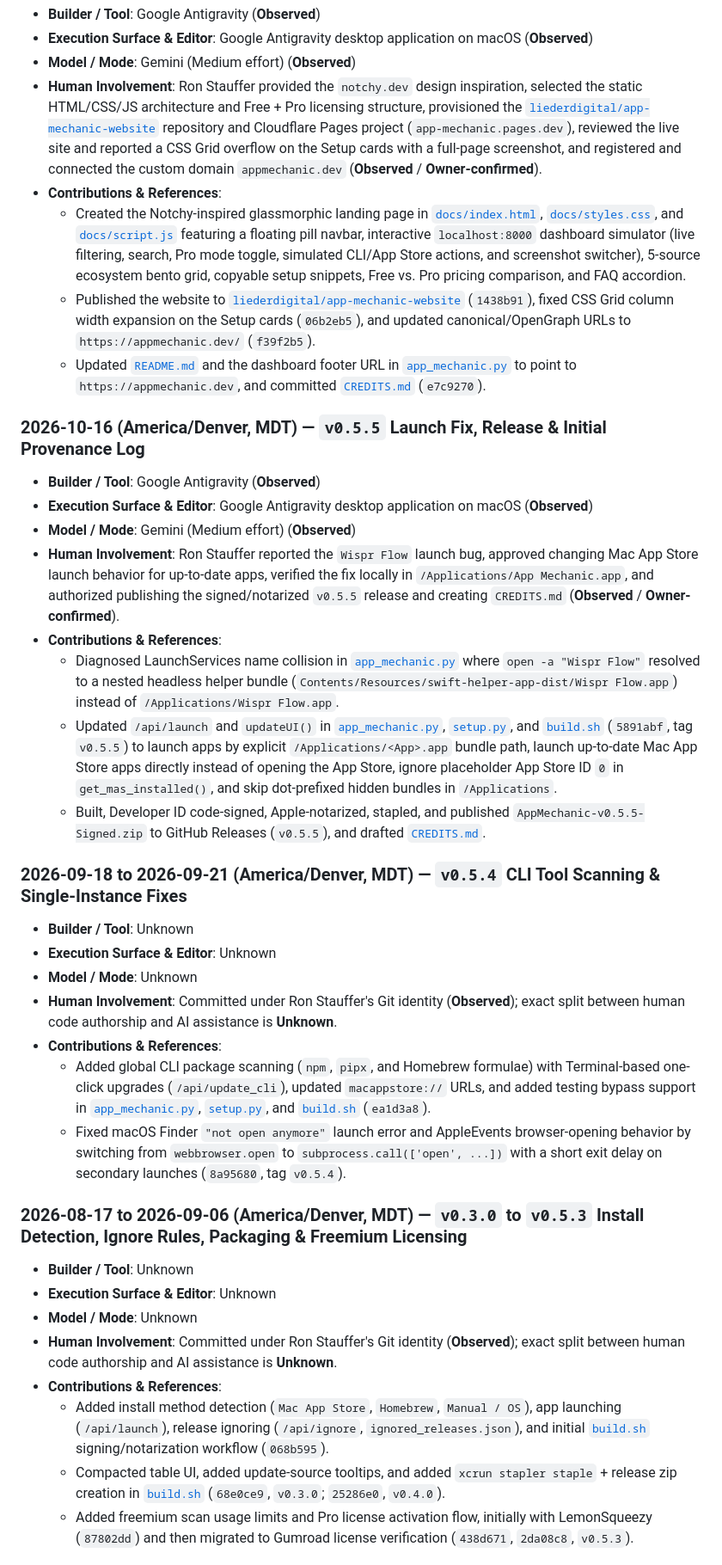
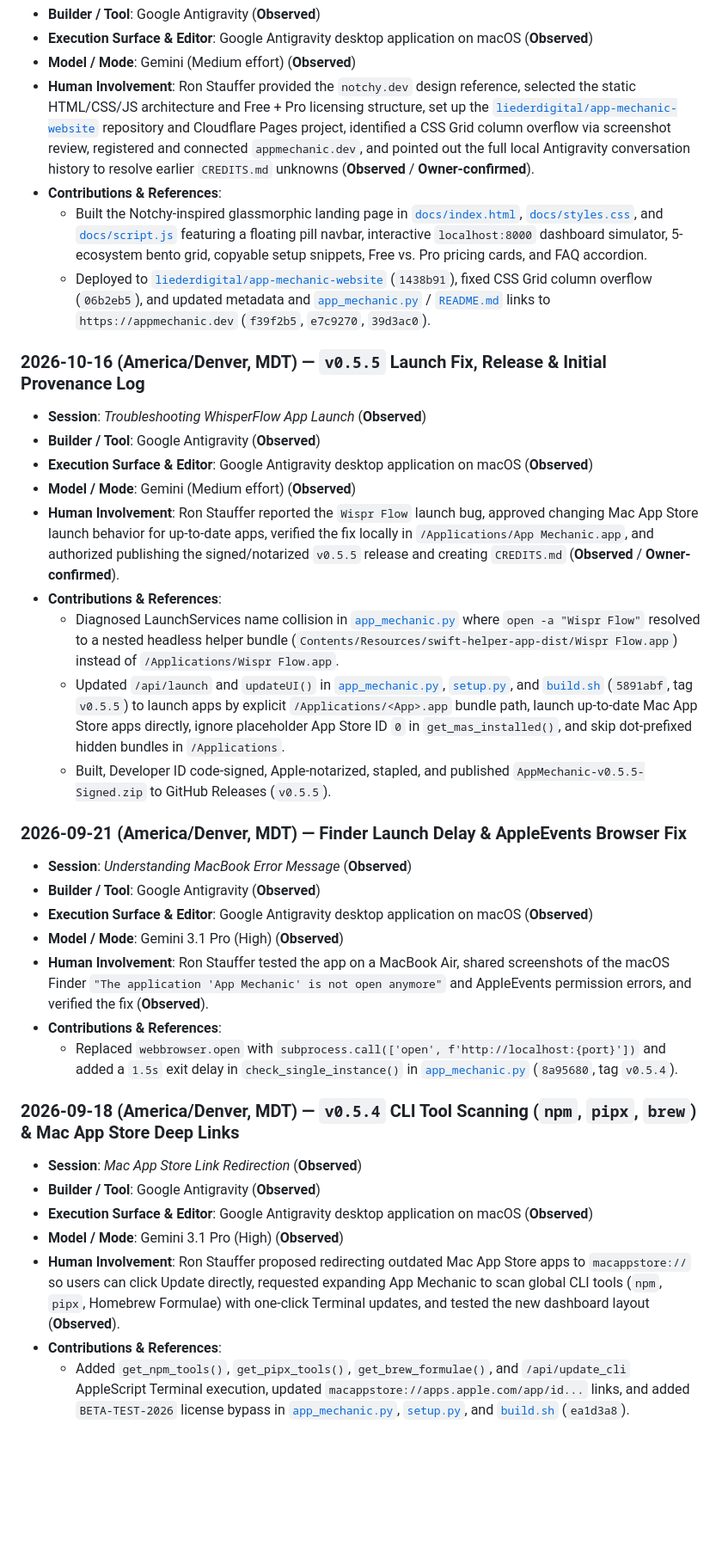
Before and after one commit to liederdigital/app-mechanic, a Markdown page: CREDITS.md, the part around one of its changes. Shown at 86% size. Drawn GitHub-style; blank space fills up the shorter version.

Commit message:
Populate complete Antigravity session history and models in CREDITS.md

```diff
--- a/CREDITS.md
+++ b/CREDITS.md
@@ -43,38 +44,37 @@ Licensing and third-party terms are maintained separately in [LICENSE](LICENSE).
 - **Builder / Tool**: Google Antigravity (**Observed**)
 - **Execution Surface & Editor**: Google Antigravity desktop application on macOS (**Observed**)
 - **Model / Mode**: Gemini (Medium effort) (**Observed**)
-- **Human Involvement**: Ron Stauffer provided the `notchy.dev` design inspiration, selected the static HTML/CSS/JS architecture and Free + Pro licensing structure, provisioned the [`liederdigital/app-mechanic-website`](https://github.com/liederdigital/app-mechanic-website) repository and Cloudflare Pages project (`app-mechanic.pages.dev`), reviewed the live site and reported a CSS Grid overflow on the Setup cards with a full-page screenshot, and registered and connected the custom domain `appmechanic.dev` (**Observed** / **Owner-confirmed**).
+- **Human Involvement**: Ron Stauffer provided the `notchy.dev` design reference, selected the static HTML/CSS/JS architecture and Free + Pro licensing structure, set up the [`liederdigital/app-mechanic-website`](https://github.com/liederdigital/app-mechanic-website) repository and Cloudflare Pages project, identified a CSS Grid column overflow via screenshot review, registered and connected `appmechanic.dev`, and pointed out the full local Antigravity conversation history to resolve earlier `CREDITS.md` unknowns (**Observed** / **Owner-confirmed**).
 - **Contributions & References**:
-  - Created the Notchy-inspired glassmorphic landing page in [`docs/index.html`](docs/index.html), [`docs/styles.css`](docs/styles.css), and [`docs/script.js`](docs/script.js) featuring a floating pill navbar, interactive `localhost:8000` dashboard simulator (live filtering, search, Pro mode toggle, simulated CLI/App Store actions, and screenshot switcher), 5-source ecosystem bento grid, copyable setup snippets, Free vs. Pro pricing comparison, and FAQ accordion.
-  - Published the website to [`liederdigital/app-mechanic-website`](https://github.com/liederdigital/app-mechanic-website) (`1438b91`), fixed CSS Grid column width expansion on the Setup cards (`06b2eb5`), and updated canonical/OpenGraph URLs to `https://appmechanic.dev/` (`f39f2b5`).
-  - Updated [`README.md`](README.md) and the dashboard footer URL in [`app_mechanic.py`](app_mechanic.py) to point to `https://appmechanic.dev`, and committed [`CREDITS.md`](CREDITS.md) (`e7c9270`).
+  - Built the Notchy-inspired glassmorphic landing page in [`docs/index.html`](docs/index.html), [`docs/styles.css`](docs/styles.css), and [`docs/script.js`](docs/script.js) featuring a floating pill navbar, interactive `localhost:8000` dashboard simulator, 5-ecosystem bento grid, copyable setup snippets, Free vs. Pro pricing cards, and FAQ accordion.
+  - Deployed to [`liederdigital/app-mechanic-website`](https://github.com/liederdigital/app-mechanic-website) (`1438b91`), fixed CSS Grid column overflow (`06b2eb5`), and updated metadata and [`app_mechanic.py`](app_mechanic.py) / [`README.md`](README.md) links to `https://appmechanic.dev` (`f39f2b5`, `e7c9270`, `39d3ac0`).
 
 ### 2026-10-16 (America/Denver, MDT) — `v0.5.5` Launch Fix, Release & Initial Provenance Log
+- **Session**: *Troubleshooting WhisperFlow App Launch* (**Observed**)
 - **Builder / Tool**: Google Antigravity (**Observed**)
 - **Execution Surface & Editor**: Google Antigravity desktop application on macOS (**Observed**)
 - **Model / Mode**: Gemini (Medium effort) (**Observed**)
 - **Human Involvement**: Ron Stauffer reported the `Wispr Flow` launch bug, approved changing Mac App Store launch behavior for up-to-date apps, verified the fix locally in `/Applications/App Mechanic.app`, and authorized publishing the signed/notarized `v0.5.5` release and creating `CREDITS.md` (**Observed** / **Owner-confirmed**).
 - **Contributions & References**:
   - Diagnosed LaunchServices name collision in [`app_mechanic.py`](app_mechanic.py) where `open -a "Wispr Flow"` resolved to a nested headless helper bundle (`Contents/Resources/swift-helper-app-dist/Wispr Flow.app`) instead of `/Applications/Wispr Flow.app`.
-  - Updated `/api/launch` and `updateUI()` in [`app_mechanic.py`](app_mechanic.py), [`setup.py`](setup.py), and [`build.sh`](build.sh) (`5891abf`, tag `v0.5.5`) to launch apps by explicit `/Applications/<App>.app` bundle path, launch up-to-date Mac App Store apps directly instead of opening the App Store, ignore placeholder App Store ID `0` in `get_mas_installed()`, and skip dot-prefixed hidden bundles in `/Applications`.
-  - Built, Developer ID code-signed, Apple-notarized, stapled, and published `AppMechanic-v0.5.5-Signed.zip` to GitHub Releases (`v0.5.5`), and drafted [`CREDITS.md`](CREDITS.md).
+  - Updated `/api/launch` and `updateUI()` in [`app_mechanic.py`](app_mechanic.py), [`setup.py`](setup.py), and [`build.sh`](build.sh) (`5891abf`, tag `v0.5.5`) to launch apps by explicit `/Applications/<App>.app` bundle path, launch up-to-date Mac App Store apps directly, ignore placeholder App Store ID `0` in `get_mas_installed()`, and skip dot-prefixed hidden bundles in `/Applications`.
+  - Built, Developer ID code-signed, Apple-notarized, stapled, and published `AppMechanic-v0.5.5-Signed.zip` to GitHub Releases (`v0.5.5`).
 
-### 2026-09-18 to 2026-09-21 (America/Denver, MDT) — `v0.5.4` CLI Tool Scanning & Single-Instance Fixes
-- **Builder / Tool**: Unknown
-- **Execution Surface & Editor**: Unknown
-- **Model / Mode**: Unknown
-- **Human Involvement**: Committed under Ron Stauffer's Git identity (**Observed**); exact split between human code authorship and AI assistance is **Unknown**.
+### 2026-09-21 (America/Denver, MDT) — Finder Launch Delay & AppleEvents Browser Fix
+- **Session**: *Understanding MacBook Error Message* (**Observed**)
+- **Builder / Tool**: Google Antigravity (**Observed**)
+- **Execution Surface & Editor**: Google Antigravity desktop application on macOS (**Observed**)
+- **Model / Mode**: Gemini 3.1 Pro (High) (**Observed**)
+- **Human Involvement**: Ron Stauffer tested the app on a MacBook Air, shared screenshots of the macOS Finder `"The application 'App Mechanic' is not open anymore"` and AppleEvents permission errors, and verified the fix (**Observed**).
 - **Contributions & References**:
-  - Added global CLI package scanning (`npm`, `pipx`, and Homebrew formulae) with Terminal-based one-click upgrades (`/api/update_cli`), updated `macappstore://` URLs, and added testing bypass support in [`app_mechanic.py`](app_mechanic.py), [`setup.py`](setup.py), and [`build.sh`](build.sh) (`ea1d3a8`).
-  - Fixed macOS Finder `"not open anymore"` launch error and AppleEvents browser-opening behavior by switching from `webbrowser.open` to `subprocess.call(['open', ...])` with a short exit delay on secondary launches (`8a95680`, tag `v0.5.4`).
+  - Replaced `webbrowser.open` with `subprocess.call(['open', f'http://localhost:{port}'])` and added a `1.5s` exit delay in `check_single_instance()` in [`app_mechanic.py`](app_mechanic.py) (`8a95680`, tag `v0.5.4`).
 
-### 2026-08-17 to 2026-09-06 (America/Denver, MDT) — `v0.3.0` to `v0.5.3` Install Detection, Ignore Rules, Packaging & Freemium Licensing
-- **Builder / Tool**: Unknown
-- **Execution Surface & Editor**: Unknown
-- **Model / Mode**: Unknown
-- **Human Involvement**: Committed under Ron Stauffer's Git identity (**Observed**); exact split between human code authorship and AI assistance is **Unknown**.
+### 2026-09-18 (America/Denver, MDT) — `v0.5.4` CLI Tool Scanning (`npm`, `pipx`, `brew`) & Mac App Store Deep Links
+- **Session**: *Mac App Store Link Redirection* (**Observed**)
+- **Builder / Tool**: Google Antigravity (**Observed**)
+- **Execution Surface & Editor**: Google Antigravity desktop application on macOS (**Observed**)
+- **Model / Mode**: Gemini 3.1 Pro (High) (**Observed**)
+- **Human Involvement**: Ron Stauffer proposed redirecting outdated Mac App Store apps to `macappstore://` so users can click Update directly, requested expanding App Mechanic to scan global CLI tools (`npm`, `pipx`, Homebrew Formulae) with one-click Terminal updates, and tested the new dashboard layout (**Observed**).
 - **Contributions & References**:
-  - Added install method detection (`Mac App Store`, `Homebrew`, `Manual / OS`), app launching (`/api/launch`), release ignoring (`/api/ignore`, `ignored_releases.json`), and initial [`build.sh`](build.sh) signing/notarization workflow (`068b595`).
-  - Compacted table UI, added update-source tooltips, and added `xcrun stapler staple` + release zip creation in [`build.sh`](build.sh) (`68e0ce9`, `v0.3.0`; `25286e0`, `v0.4.0`).
-  - Added freemium scan usage limits and Pro license activation flow, initially with LemonSqueezy (`87802dd`) and then migrated to Gumroad license verification (`438d671`, `2da08c8`, `v0.5.3`).
+  - Added `get_npm_tools()`, `get_pipx_tools()`, `get_brew_formulae()`, and `/api/update_cli` AppleScript Terminal execution, updated `macappstore://apps.apple.com/app/id...` links, and added `BETA-TEST-2026` license bypass in [`app_mechanic.py`](app_mechanic.py), [`setup.py`](setup.py), and [`build.sh`](build.sh) (`ea1d3a8`).
 
```
Also changed, not shown: other parts of CREDITS.md (+41 -24 lines).
